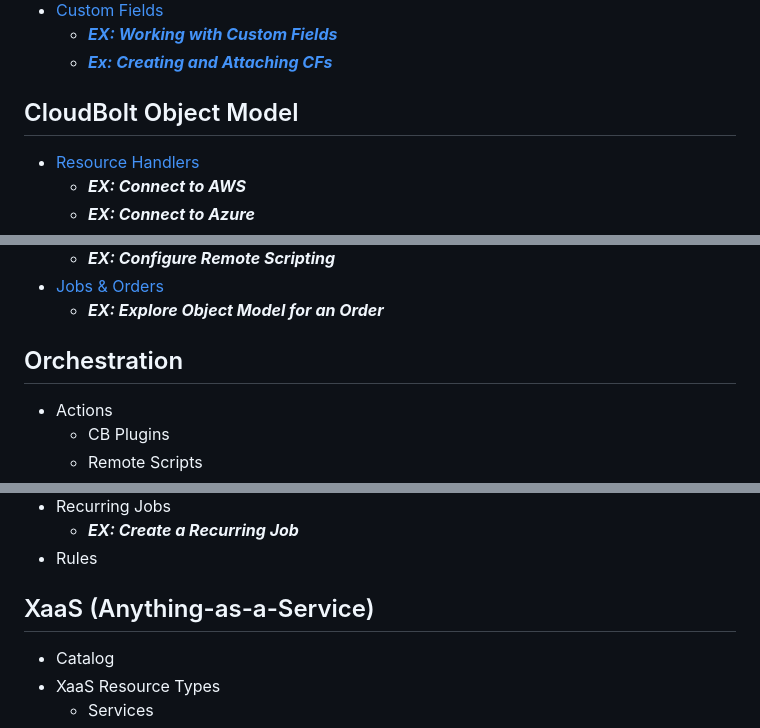
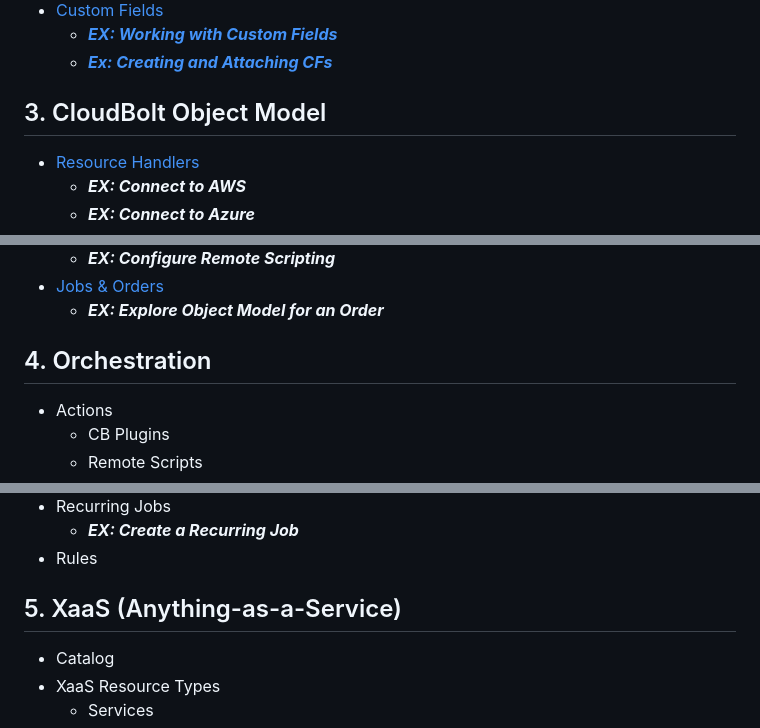
Before and after one commit to CloudBoltSoftware/CMP-Bootcamp, a Markdown page: src/SUMMARY.md, 3 parts joined by grey strips. Drawn GitHub-style.

```diff
--- a/src/SUMMARY.md
+++ b/src/SUMMARY.md
@@ -32,7 +32,7 @@
   - ***[Ex: Creating and Attaching CFs](exercises/creating_cfs.md)***
 
 
-## CloudBolt Object Model
+## 3. CloudBolt Object Model
 - [Resource Handlers](cb_model/resourcehandlers.md)
   - ***EX: Connect to AWS***
   - ***EX: Connect to Azure***
@@ -57,7 +57,7 @@
 - [Jobs & Orders](cb_model/jobs_orders.md)
   - ***EX: Explore Object Model for an Order***
 
-## Orchestration
+## 4. Orchestration
 - Actions
     - CB Plugins
     - Remote Scripts
@@ -77,7 +77,7 @@
   - ***EX: Create a Recurring Job***
 - Rules
 
-## XaaS (Anything-as-a-Service)
+## 5. XaaS (Anything-as-a-Service)
 - Catalog
 - XaaS Resource Types
   - Services
```
Also changed, not shown: other parts of src/SUMMARY.md (+3 -4 lines).
